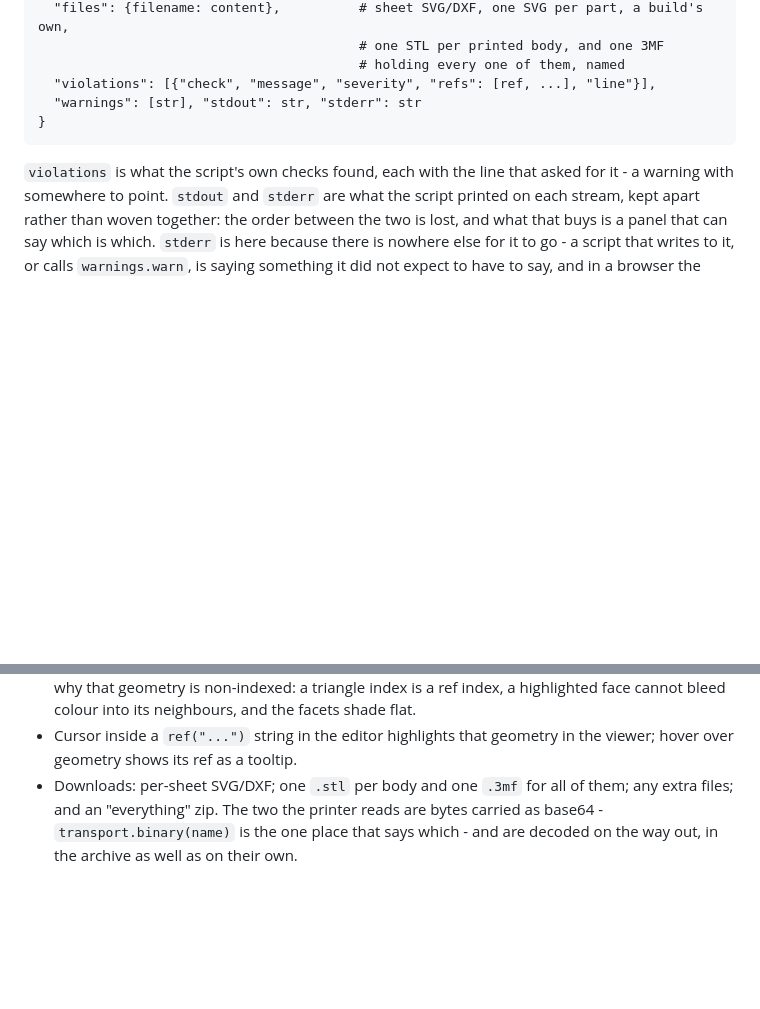
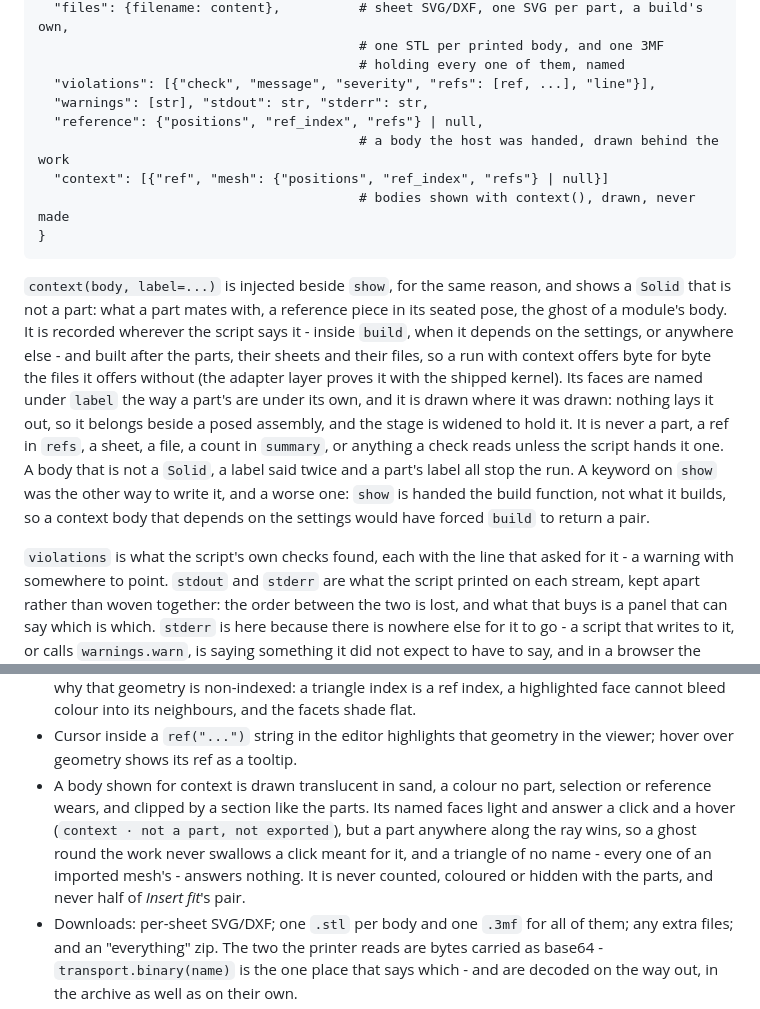
Before and after one commit to bruk-io/bench, a Markdown page: DESIGN.md, 2 parts joined by grey strips. GitHub-like rendering; blank space fills up the shorter version.

````diff
--- a/DESIGN.md
+++ b/DESIGN.md
@@ -801,9 +801,27 @@ Scene (JSON-shaped dict; the shapes are `scene.py`'s, each a `TypedDict(closed=T
                                          # one STL per printed body, and one 3MF
                                          # holding every one of them, named
   "violations": [{"check", "message", "severity", "refs": [ref, ...], "line"}],
-  "warnings": [str], "stdout": str, "stderr": str
+  "warnings": [str], "stdout": str, "stderr": str,
+  "reference": {"positions", "ref_index", "refs"} | null,
+                                         # a body the host was handed, drawn behind the work
+  "context": [{"ref", "mesh": {"positions", "ref_index", "refs"} | null}]
+                                         # bodies shown with context(), drawn, never made
 }
 ```
+
+`context(body, label=...)` is injected beside `show`, for the same reason, and shows a `Solid`
+that is not a part: what a part mates with, a reference piece in its seated pose, the ghost of
+a module's body. It is recorded wherever the script says it - inside `build`, when it depends
+on the settings, or anywhere else - and built after the parts, their sheets and their files,
+so a run with context offers byte for byte the files it offers without (the adapter layer
+proves it with the shipped kernel). Its faces are named under `label` the way a part's are
+under its own, and it is drawn where it was drawn: nothing lays it out, so it belongs beside
+a posed assembly, and the stage is widened to hold it. It is never a part, a ref in `refs`, a
+sheet, a file, a count in `summary`, or anything a check reads unless the script hands it one.
+A body that is not a `Solid`, a label said twice and a part's label all stop the run. A
+keyword on `show` was the other way to write it, and a worse one: `show` is handed the build
+function, not what it builds, so a context body that depends on the settings would have
+forced `build` to return a pair.
 
 `violations` is what the script's own checks found, each with the line that asked for it -
 a warning with somewhere to point. `stdout` and `stderr` are what the script printed on
@@ -982,6 +1000,12 @@ Interactions that define the product:
   into its neighbours, and the facets shade flat.
 - Cursor inside a `ref("...")` string in the editor highlights that geometry
   in the viewer; hover over geometry shows its ref as a tooltip.
+- A body shown for context is drawn translucent in sand, a colour no part, selection or
+  reference wears, and clipped by a section like the parts. Its named faces light and answer
+  a click and a hover (`context · not a part, not exported`), but a part anywhere along the
+  ray wins, so a ghost round the work never swallows a click meant for it, and a triangle of
+  no name - every one of an imported mesh's - answers nothing. It is never counted, coloured
+  or hidden with the parts, and never half of *Insert fit*'s pair.
 - Downloads: per-sheet SVG/DXF; one `.stl` per body and one `.3mf` for all of them; any
   extra files; and an "everything" zip. The two the printer reads are bytes carried as
   base64 - `transport.binary(name)` is the one place that says which - and are decoded on the
````
Also changed, not shown: README.md (+12 -4 lines).
